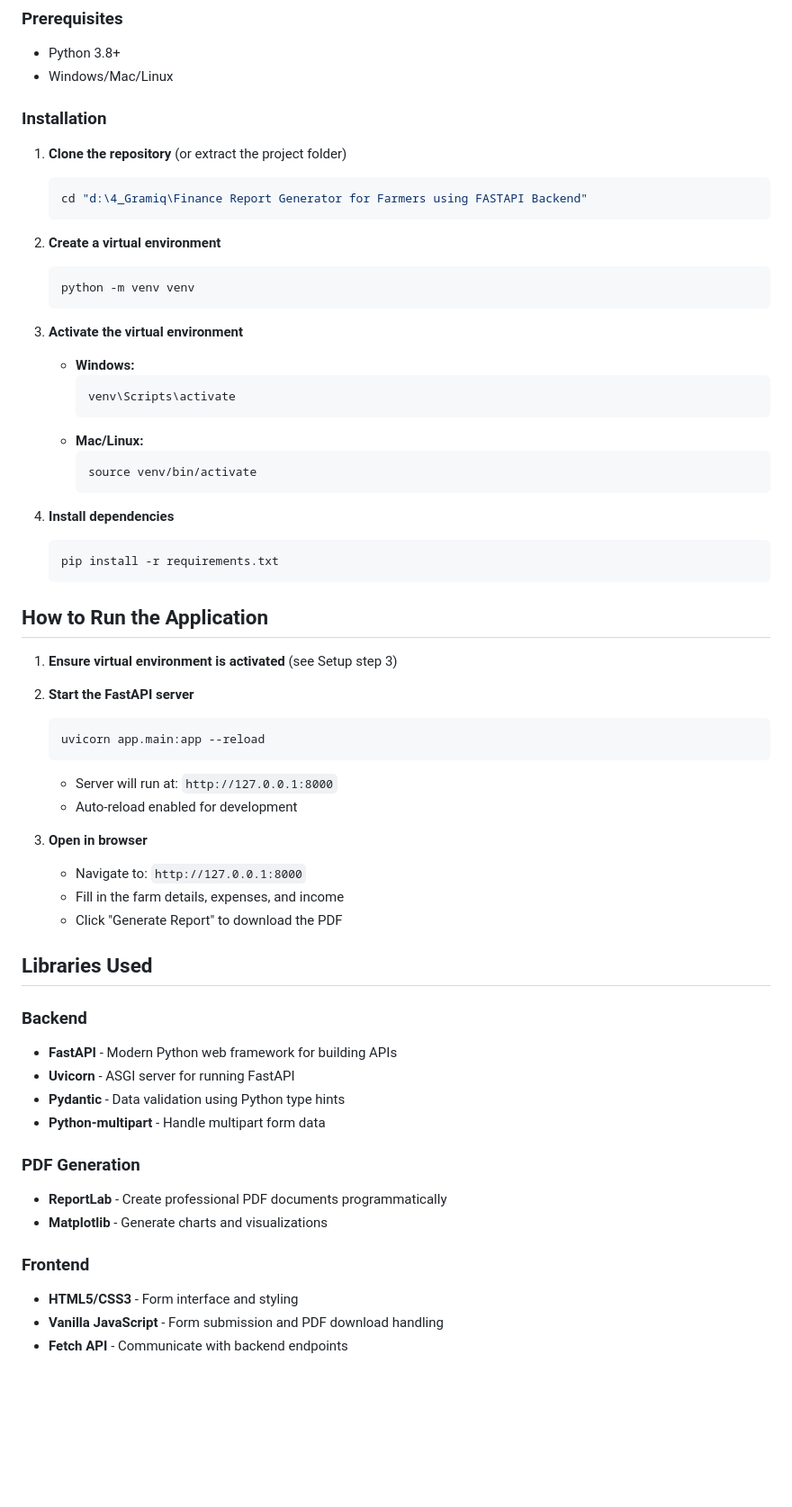
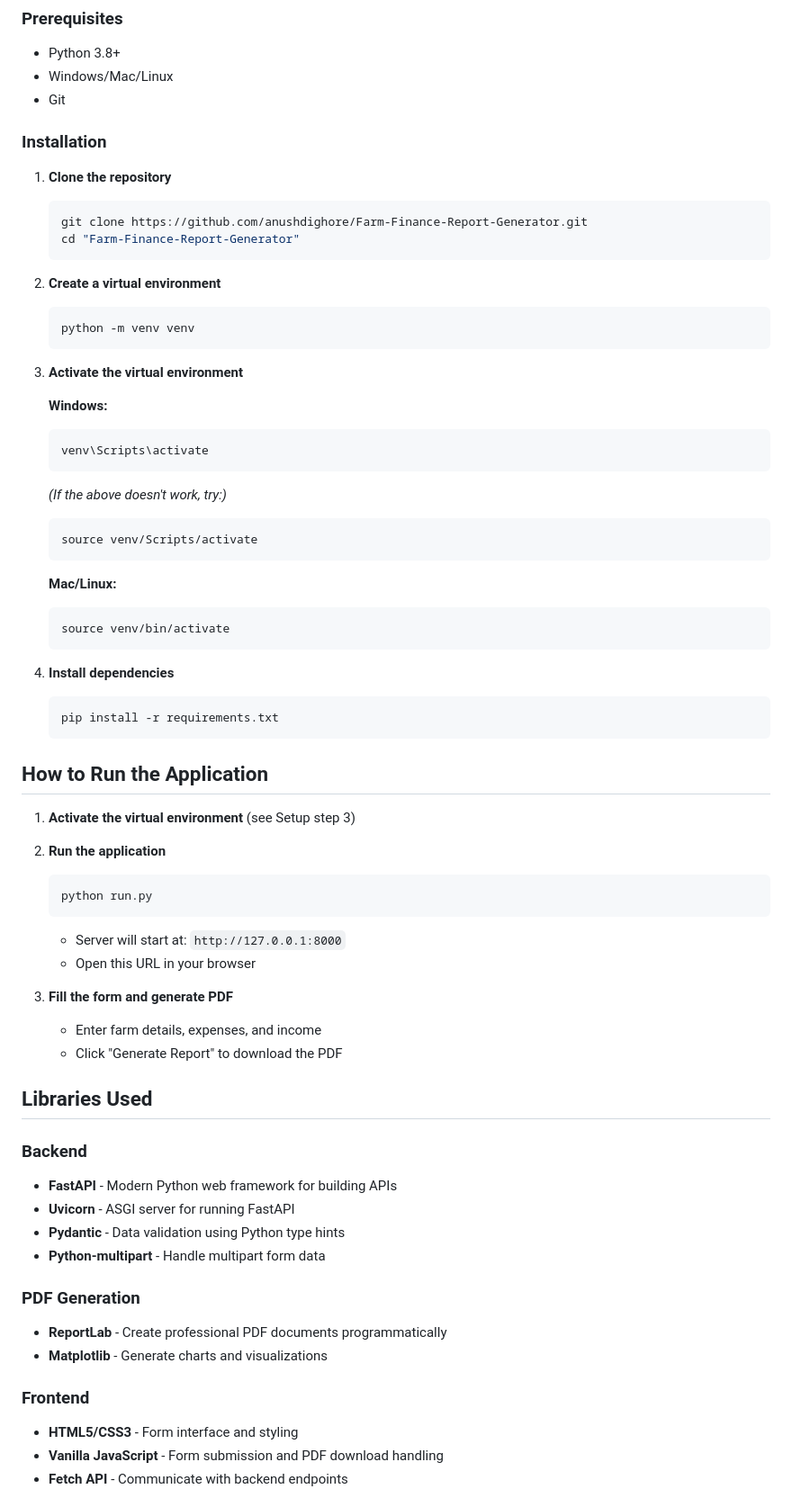
Before and after one commit to anushdighore/Farm-Finance-Report-Generator, a Markdown page: README.md, the part around the change printed below. Shown: that part at 90% size. Drawn GitHub-style; blank space fills up the shorter version.

````diff
--- a/README.md
+++ b/README.md
@@ -17,28 +17,42 @@ A FastAPI-based application that generates professional PDF financial reports fo
 
 - Python 3.8+
 - Windows/Mac/Linux
+- Git
 
 ### Installation
 
-1. **Clone the repository** (or extract the project folder)
+1. **Clone the repository**
+
    ```bash
-   cd "d:\4_Gramiq\Finance Report Generator for Farmers using FASTAPI Backend"
+   git clone https://github.com/anushdighore/Farm-Finance-Report-Generator.git
+   cd "Farm-Finance-Report-Generator"
    ```
 
 2. **Create a virtual environment**
+
    ```bash
    python -m venv venv
    ```
 
 3. **Activate the virtual environment**
-   - **Windows:**
-     ```bash
-     venv\Scripts\activate
-     ```
-   - **Mac/Linux:**
-     ```bash
-     source venv/bin/activate
-     ```
+
+   **Windows:**
+
+   ```bash
+   venv\Scripts\activate
+   ```
+
+   _(If the above doesn't work, try:)_
+
+   ```bash
+   source venv/Scripts/activate
+   ```
+
+   **Mac/Linux:**
+
+   ```bash
+   source venv/bin/activate
+   ```
 
 4. **Install dependencies**
    ```bash
@@ -47,33 +61,37 @@ A FastAPI-based application that generates professional PDF financial reports fo
 
 ## How to Run the Application
 
-1. **Ensure virtual environment is activated** (see Setup step 3)
+1. **Activate the virtual environment** (see Setup step 3)
 
-2. **Start the FastAPI server**
+2. **Run the application**
+
    ```bash
-   uvicorn app.main:app --reload
+   python run.py
    ```
-   - Server will run at: `http://127.0.0.1:8000`
-   - Auto-reload enabled for development
 
-3. **Open in browser**
-   - Navigate to: `http://127.0.0.1:8000`
-   - Fill in the farm details, expenses, and income
+   - Server will start at: `http://127.0.0.1:8000`
+   - Open this URL in your browser
+
+3. **Fill the form and generate PDF**
+   - Enter farm details, expenses, and income
    - Click "Generate Report" to download the PDF
 
 ## Libraries Used
 
 ### Backend
+
 - **FastAPI** - Modern Python web framework for building APIs
 - **Uvicorn** - ASGI server for running FastAPI
 - **Pydantic** - Data validation using Python type hints
 - **Python-multipart** - Handle multipart form data
 
 ### PDF Generation
+
 - **ReportLab** - Create professional PDF documents programmatically
 - **Matplotlib** - Generate charts and visualizations
 
 ### Frontend
+
 - **HTML5/CSS3** - Form interface and styling
 - **Vanilla JavaScript** - Form submission and PDF download handling
 - **Fetch API** - Communicate with backend endpoints
````
Also changed, not shown: other parts of README.md (+3 -53 lines).
